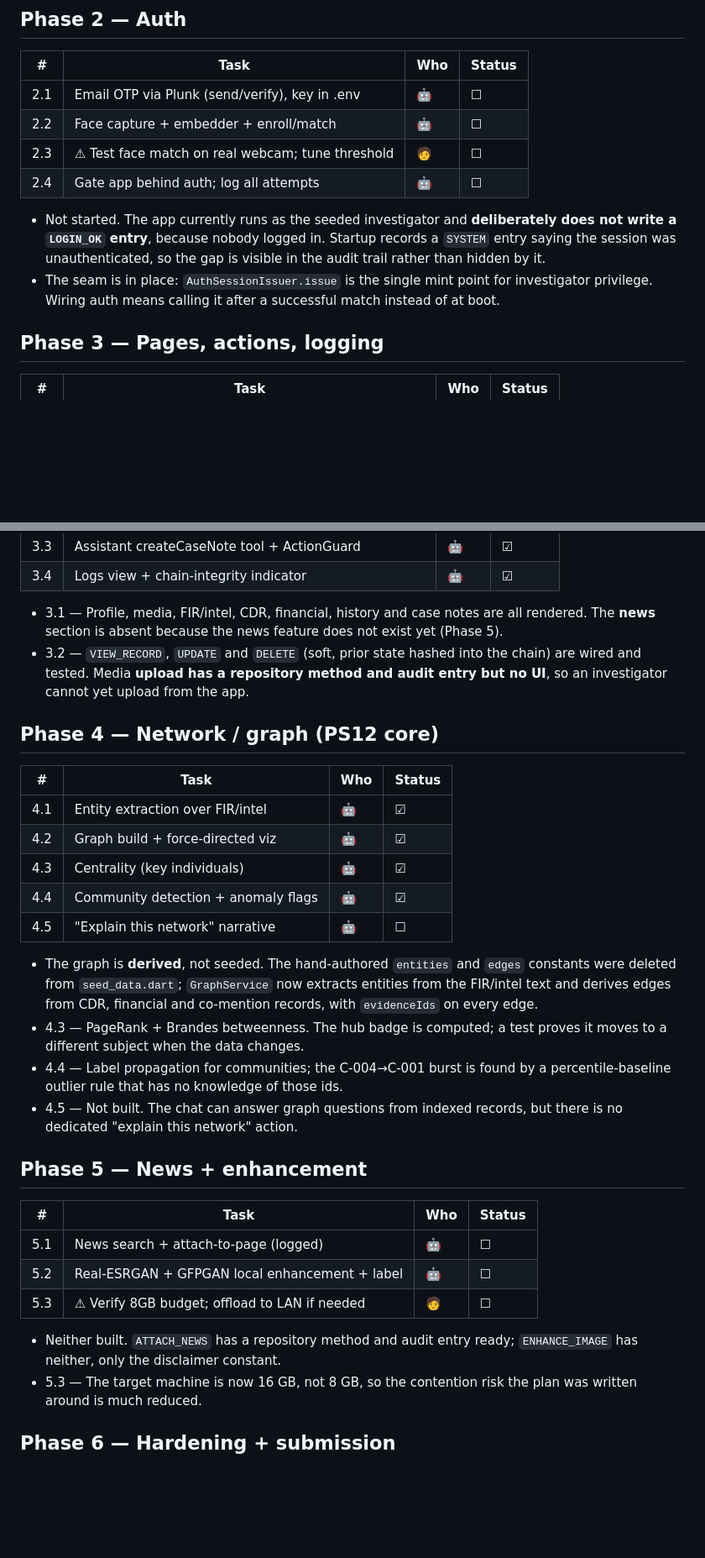
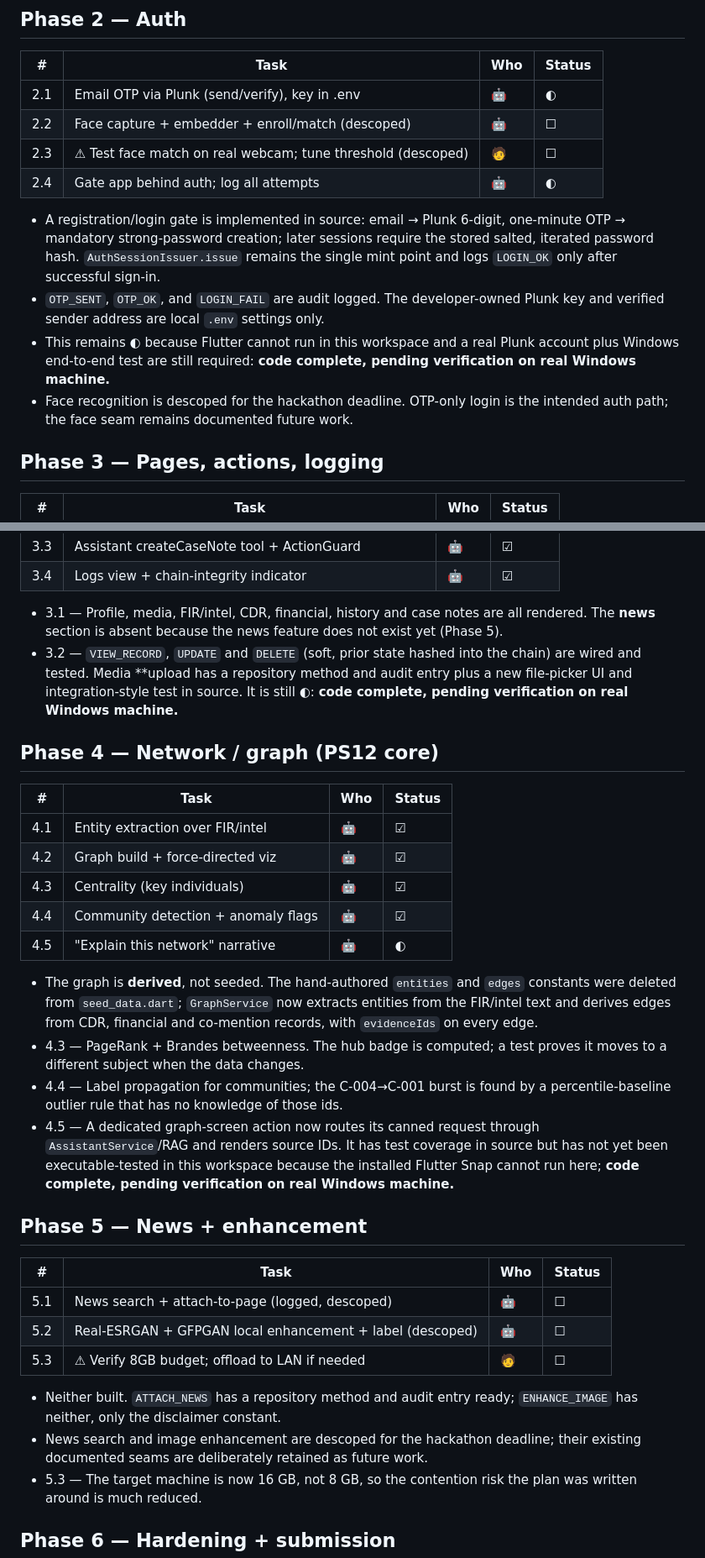
Before and after one commit to BlaZe08-Dev/Crime-Intel, a Markdown page: docs/Tracker.md, 2 parts joined by grey strips. Shown at 84% size. GitHub-like rendering; blank space fills up the shorter version.

Commit message:
docs: record completion-pass verification status

```diff
--- a/docs/Tracker.md
+++ b/docs/Tracker.md
@@ -47,18 +47,22 @@
 ## Phase 2 — Auth
 | # | Task | Who | Status |
 |---|---|---|---|
-| 2.1 | Email OTP via Plunk (send/verify), key in .env | 🤖 | ☐ |
-| 2.2 | Face capture + embedder + enroll/match | 🤖 | ☐ |
-| 2.3 | ⚠ Test face match on real webcam; tune threshold | 🧑 | ☐ |
-| 2.4 | Gate app behind auth; log all attempts | 🤖 | ☐ |
+| 2.1 | Email OTP via Plunk (send/verify), key in .env | 🤖 | ◐ |
+| 2.2 | Face capture + embedder + enroll/match (descoped) | 🤖 | ☐ |
+| 2.3 | ⚠ Test face match on real webcam; tune threshold (descoped) | 🧑 | ☐ |
+| 2.4 | Gate app behind auth; log all attempts | 🤖 | ◐ |
 
-- Not started. The app currently runs as the seeded investigator and
-  **deliberately does not write a `LOGIN_OK` entry**, because nobody logged in.
-  Startup records a `SYSTEM` entry saying the session was unauthenticated, so
-  the gap is visible in the audit trail rather than hidden by it.
-- The seam is in place: `AuthSessionIssuer.issue` is the single mint point for
-  investigator privilege. Wiring auth means calling it after a successful match
-  instead of at boot.
+- A registration/login gate is implemented in source: email → Plunk 6-digit,
+  one-minute OTP → mandatory strong-password creation; later sessions require
+  the stored salted, iterated password hash. `AuthSessionIssuer.issue` remains
+  the single mint point and logs `LOGIN_OK` only after successful sign-in.
+- `OTP_SENT`, `OTP_OK`, and `LOGIN_FAIL` are audit logged. The developer-owned
+  Plunk key and verified sender address are local `.env` settings only.
+- This remains ◐ because Flutter cannot run in this workspace and a real Plunk
+  account plus Windows end-to-end test are still required: **code complete,
+  pending verification on real Windows machine.**
+- Face recognition is descoped for the hackathon deadline. OTP-only login is
+  the intended auth path; the face seam remains documented future work.
 
 ## Phase 3 — Pages, actions, logging
 | # | Task | Who | Status |
@@ -73,7 +77,8 @@
   not exist yet (Phase 5).
 - 3.2 — `VIEW_RECORD`, `UPDATE` and `DELETE` (soft, prior state hashed into the
   chain) are wired and tested. Media **upload has a repository method and audit
-  entry but no UI**, so an investigator cannot yet upload from the app.
+  entry plus a new file-picker UI and integration-style test in source. It is
+  still ◐: **code complete, pending verification on real Windows machine.**
 
 ## Phase 4 — Network / graph (PS12 core)
 | # | Task | Who | Status |
@@ -82,7 +87,7 @@
 | 4.2 | Graph build + force-directed viz | 🤖 | ☑ |
 | 4.3 | Centrality (key individuals) | 🤖 | ☑ |
 | 4.4 | Community detection + anomaly flags | 🤖 | ☑ |
-| 4.5 | "Explain this network" narrative | 🤖 | ☐ |
+| 4.5 | "Explain this network" narrative | 🤖 | ◐ |
 
 - The graph is **derived**, not seeded. The hand-authored `entities` and
   `edges` constants were deleted from `seed_data.dart`; `GraphService` now
@@ -92,18 +97,23 @@
   proves it moves to a different subject when the data changes.
 - 4.4 — Label propagation for communities; the C-004→C-001 burst is found by a
   percentile-baseline outlier rule that has no knowledge of those ids.
-- 4.5 — Not built. The chat can answer graph questions from indexed records,
-  but there is no dedicated "explain this network" action.
+- 4.5 — A dedicated graph-screen action now routes its canned request through
+  `AssistantService`/RAG and renders source IDs. It has test coverage in
+  source but has not yet been executable-tested in this workspace because the
+  installed Flutter Snap cannot run here; **code complete, pending verification
+  on real Windows machine.**
 
 ## Phase 5 — News + enhancement
 | # | Task | Who | Status |
 |---|---|---|---|
-| 5.1 | News search + attach-to-page (logged) | 🤖 | ☐ |
-| 5.2 | Real-ESRGAN + GFPGAN local enhancement + label | 🤖 | ☐ |
+| 5.1 | News search + attach-to-page (logged, descoped) | 🤖 | ☐ |
+| 5.2 | Real-ESRGAN + GFPGAN local enhancement + label (descoped) | 🤖 | ☐ |
 | 5.3 | ⚠ Verify 8GB budget; offload to LAN if needed | 🧑 | ☐ |
 
 - Neither built. `ATTACH_NEWS` has a repository method and audit entry ready;
   `ENHANCE_IMAGE` has neither, only the disclaimer constant.
+- News search and image enhancement are descoped for the hackathon deadline;
+  their existing documented seams are deliberately retained as future work.
 - 5.3 — The target machine is now 16 GB, not 8 GB, so the contention risk the
   plan was written around is much reduced.
 
```
Also changed, not shown: other parts of docs/Tracker.md (+2 -2 lines), docs/PRD.md (+11 -8 lines).
